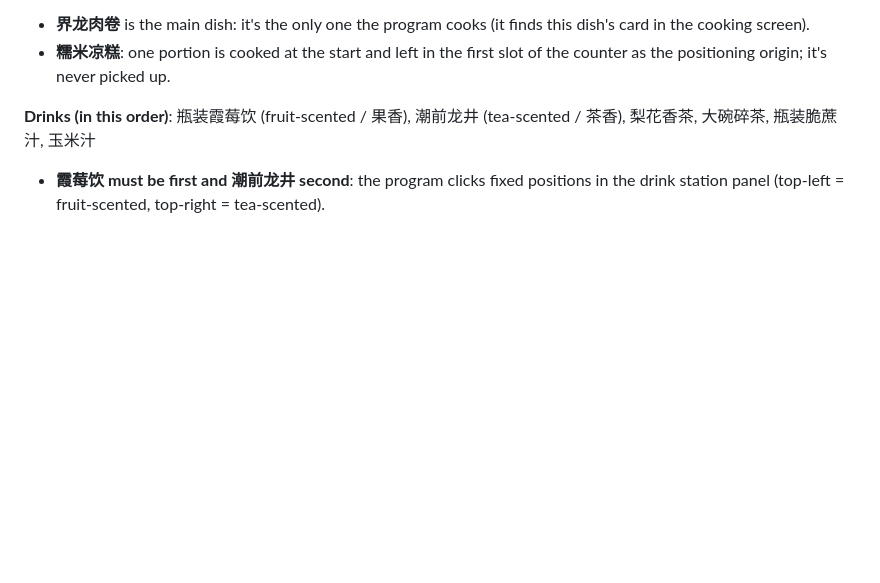
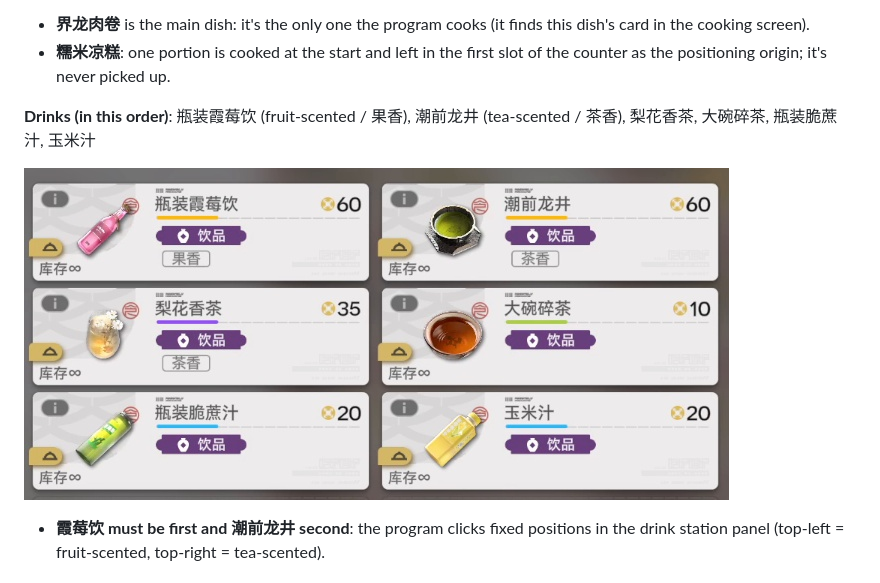
Before and after one commit to ReDocTing/GugaRestaurant, a Markdown page: README_EN.md, the part around the change. GitHub-like rendering; pictures changed too: docs/drinks.jpg (added); blank space fills up the shorter version.

```diff
--- a/README_EN.md
+++ b/README_EN.md
@@ -44,6 +44,8 @@ The program was built around the author's setup. With a different one it may mis
 - **糯米凉糕**: one portion is cooked at the start and left in the first slot of the counter as the positioning origin; it's never picked up.
 
 **Drinks (in this order)**: 瓶装霞莓饮 (fruit-scented / 果香), 潮前龙井 (tea-scented / 茶香), 梨花香茶, 大碗碎茶, 瓶装脆蔗汁, 玉米汁
+
+![Drinks](docs/drinks.jpg)
 
 - **霞莓饮 must be first and 潮前龙井 second**: the program clicks fixed positions in the drink station panel (top-left = fruit-scented, top-right = tea-scented).
 
```
Also changed, not shown: README.md (+2 -0 lines).
